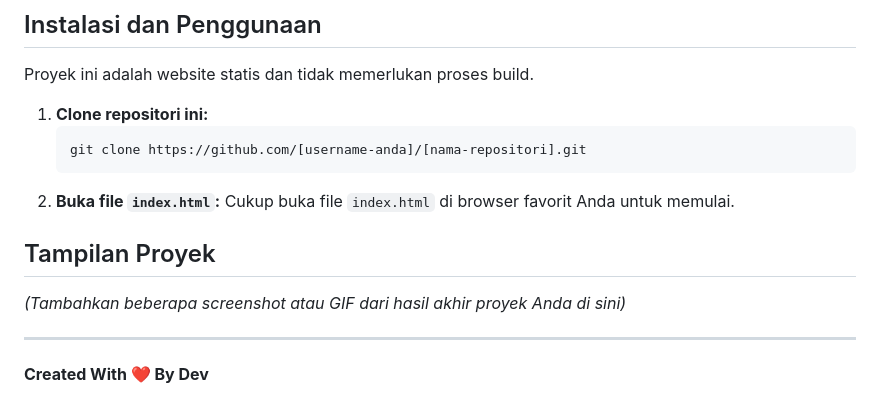
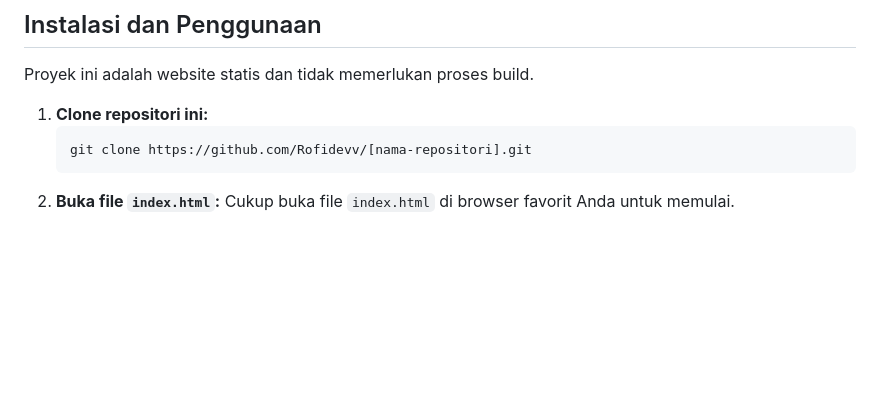
Before and after one commit to Rofidevv/UAS_PPPL, a Markdown page: README.md, the part around the change. Rendered like a GitHub page; blank space fills up the shorter version.

````diff
--- a/README.md
+++ b/README.md
@@ -96,15 +96,7 @@ Proyek ini adalah website statis dan tidak memerlukan proses build.
 
 1.  **Clone repositori ini:**
     ```bash
-    git clone https://github.com/[username-anda]/[nama-repositori].git
+    git clone https://github.com/Rofidevv/[nama-repositori].git
     ```
 2.  **Buka file `index.html`:**
     Cukup buka file `index.html` di browser favorit Anda untuk memulai.
-
-## Tampilan Proyek
-
-*(Tambahkan beberapa screenshot atau GIF dari hasil akhir proyek Anda di sini)*
-
------
-
-**Created With ❤️ By Dev**
````
